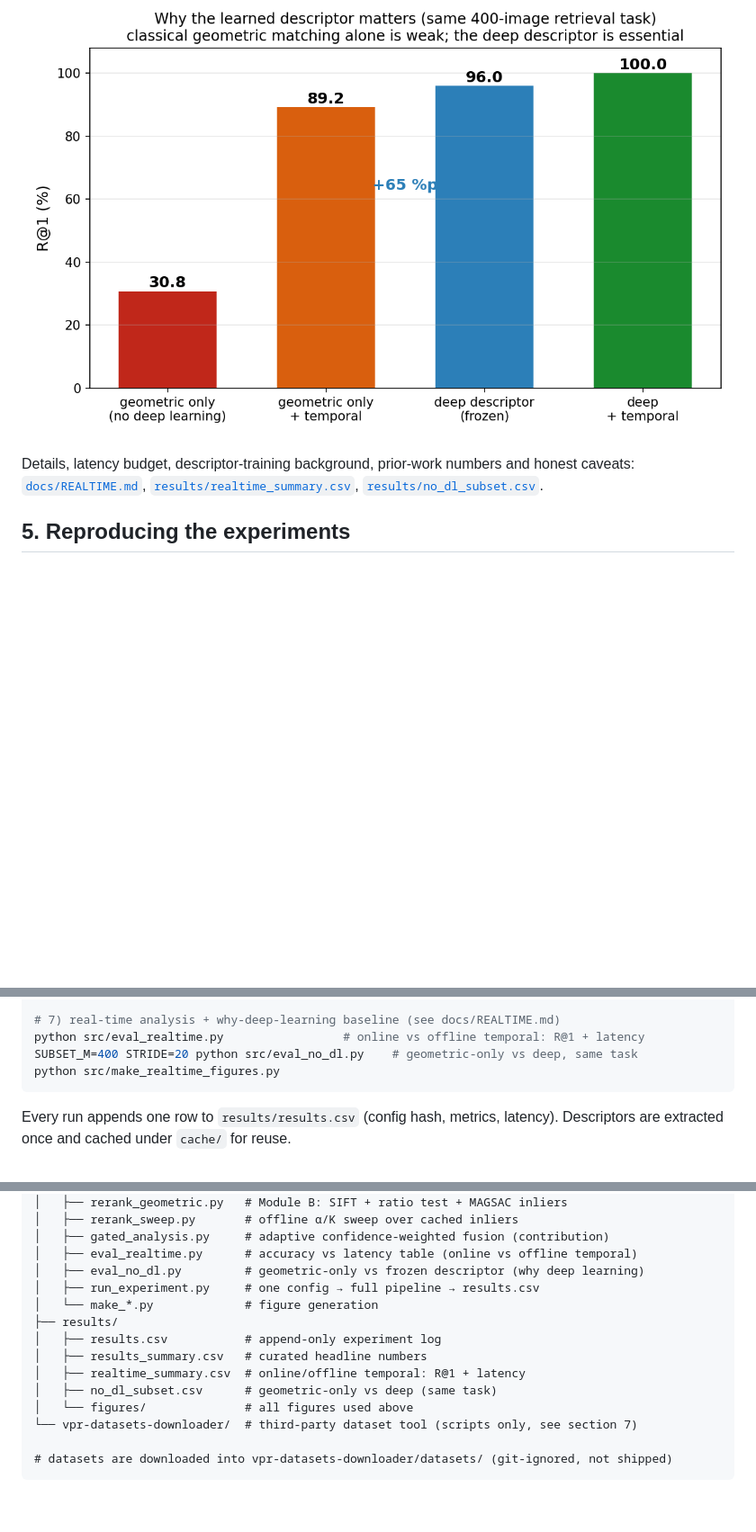
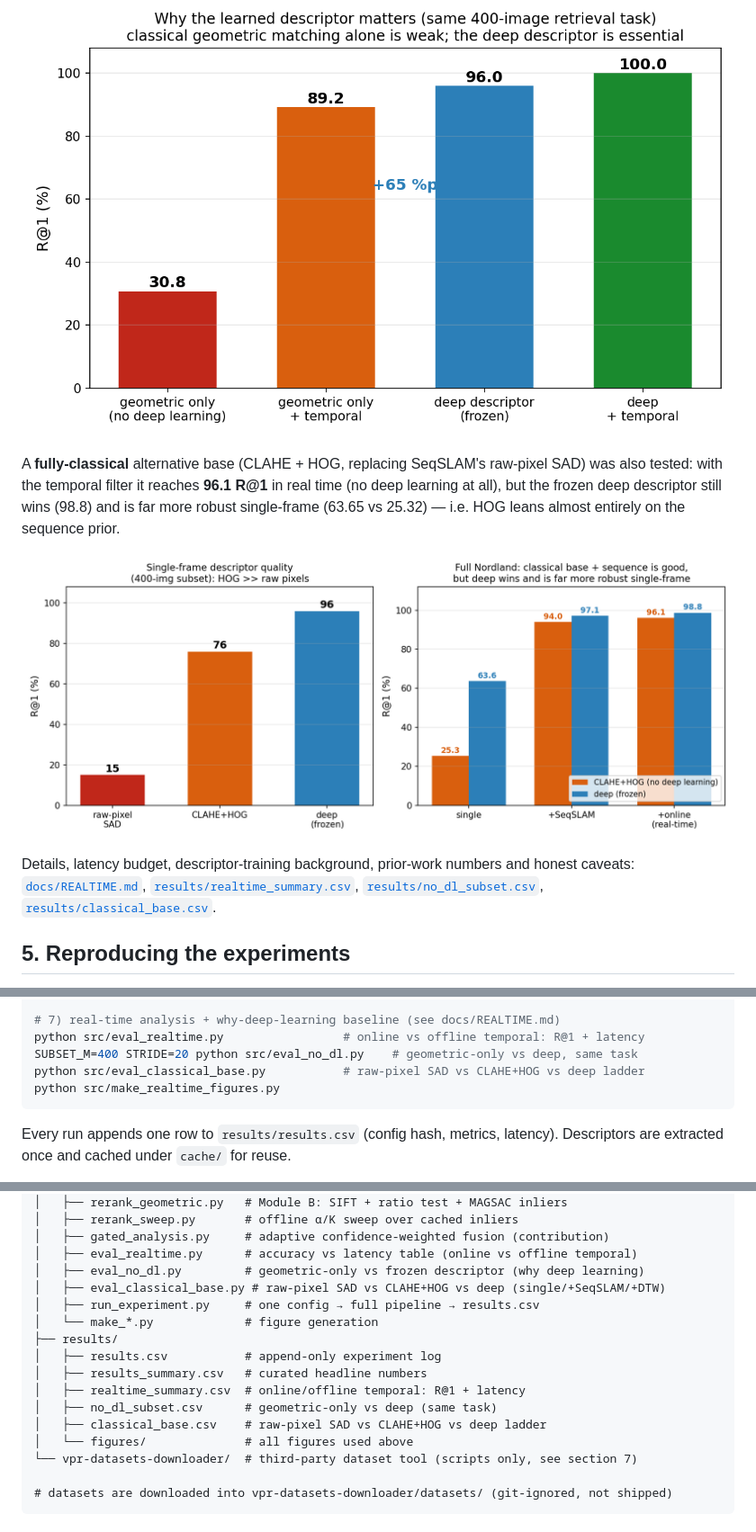
Before and after one commit to jangeunhyeog/CV_FINAL_PROJECT, a Markdown page: README.md, 3 parts joined by grey strips. Shown: that part at 90% size. Drawn GitHub-style; pictures changed too: results/figures/fig_classical_base.png (added); blank space fills up the shorter version.

````diff
--- a/README.md
+++ b/README.md
@@ -151,10 +151,18 @@ was limited on Nordland: post-processing only amplifies the signal the base alre
 
 ![why deep learning](results/figures/fig_why_deeplearning.png)
 
+A **fully-classical** alternative base (CLAHE + HOG, replacing SeqSLAM's raw-pixel SAD) was
+also tested: with the temporal filter it reaches **96.1 R@1** in real time (no deep
+learning at all), but the frozen deep descriptor still wins (98.8) and is far more robust
+single-frame (63.65 vs 25.32) — i.e. HOG leans almost entirely on the sequence prior.
+
+![classical base ladder](results/figures/fig_classical_base.png)
+
 Details, latency budget, descriptor-training background, prior-work numbers and honest
 caveats: [`docs/REALTIME.md`](docs/REALTIME.md),
 [`results/realtime_summary.csv`](results/realtime_summary.csv),
-[`results/no_dl_subset.csv`](results/no_dl_subset.csv).
+[`results/no_dl_subset.csv`](results/no_dl_subset.csv),
+[`results/classical_base.csv`](results/classical_base.csv).
 
 ## 5. Reproducing the experiments
 
@@ -195,6 +203,7 @@ python src/make_figures.py && python src/make_qualitative.py && python src/make_
 # 7) real-time analysis + why-deep-learning baseline (see docs/REALTIME.md)
 python src/eval_realtime.py                 # online vs offline temporal: R@1 + latency
 SUBSET_M=400 STRIDE=20 python src/eval_no_dl.py    # geometric-only vs deep, same task
+python src/eval_classical_base.py           # raw-pixel SAD vs CLAHE+HOG vs deep ladder
 python src/make_realtime_figures.py
 ```
 
@@ -221,6 +230,7 @@ Descriptors are extracted once and cached under `cache/` for reuse.
 │   ├── gated_analysis.py     # adaptive confidence-weighted fusion (contribution)
 │   ├── eval_realtime.py      # accuracy vs latency table (online vs offline temporal)
 │   ├── eval_no_dl.py         # geometric-only vs frozen descriptor (why deep learning)
+│   ├── eval_classical_base.py # raw-pixel SAD vs CLAHE+HOG vs deep (single/+SeqSLAM/+DTW)
 │   ├── run_experiment.py     # one config → full pipeline → results.csv
 │   └── make_*.py             # figure generation
 ├── results/
@@ -228,6 +238,7 @@ Descriptors are extracted once and cached under `cache/` for reuse.
 │   ├── results_summary.csv   # curated headline numbers
 │   ├── realtime_summary.csv  # online/offline temporal: R@1 + latency
 │   ├── no_dl_subset.csv      # geometric-only vs deep (same task)
+│   ├── classical_base.csv    # raw-pixel SAD vs CLAHE+HOG vs deep ladder
 │   └── figures/              # all figures used above
 └── vpr-datasets-downloader/  # third-party dataset tool (scripts only, see section 7)
 
````
Also changed, not shown: docs/REALTIME.md (+43 -1 lines), 3 other files.
